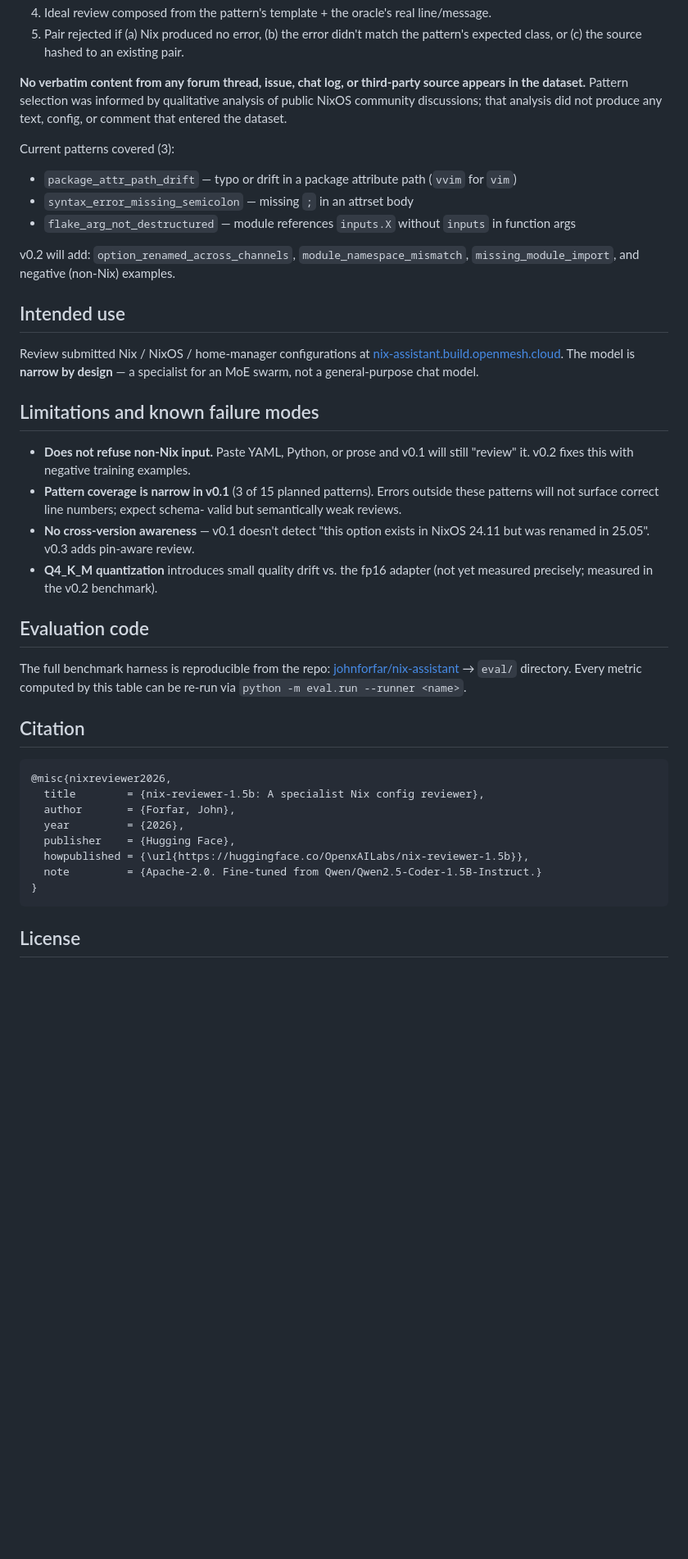
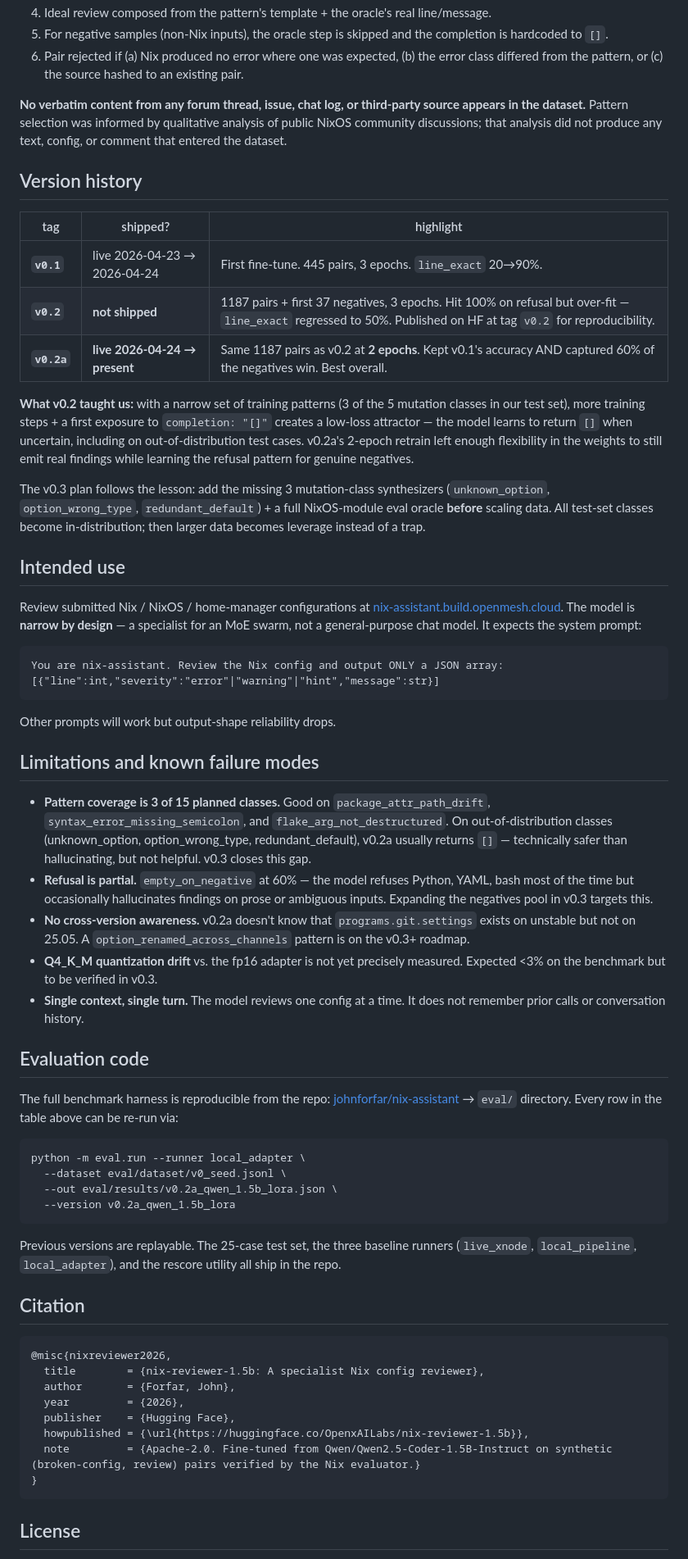
Before and after one commit to johnforfar/nix-assistant, a Markdown page: MODEL_CARD.md, the part around one of its changes. Shown at 82% size. Drawn GitHub-style; blank space fills up the shorter version.

````diff
--- a/MODEL_CARD.md
+++ b/MODEL_CARD.md
@@ -113,56 +127,70 @@ All 445 training pairs are **synthesized, not scraped**:
 4. Ideal review composed from the pattern's template + the oracle's real line/message.
-5. Pair rejected if (a) Nix produced no error, (b) the error didn't match the pattern's expected class, or (c) the source hashed to an existing pair.
+5. For negative samples (non-Nix inputs), the oracle step is skipped and the completion is hardcoded to `[]`.
+6. Pair rejected if (a) Nix produced no error where one was expected, (b) the error class differed from the pattern, or (c) the source hashed to an existing pair.
 
 **No verbatim content from any forum thread, issue, chat log, or third-party
 source appears in the dataset.** Pattern selection was informed by qualitative
 analysis of public NixOS community discussions; that analysis did not produce
 any text, config, or comment that entered the dataset.
 
-Current patterns covered (3):
+## Version history
 
-- `package_attr_path_drift` — typo or drift in a package attribute path (`vvim` for `vim`)
-- `syntax_error_missing_semicolon` — missing `;` in an attrset body
-- `flake_arg_not_destructured` — module references `inputs.X` without `inputs` in function args
+| tag | shipped? | highlight |
+|---|---|---|
+| **`v0.1`** | live 2026-04-23 → 2026-04-24 | First fine-tune. 445 pairs, 3 epochs. `line_exact` 20→90%. |
+| **`v0.2`** | **not shipped** | 1187 pairs + first 37 negatives, 3 epochs. Hit 100% on refusal but over-fit — `line_exact` regressed to 50%. Published on HF at tag `v0.2` for reproducibility. |
+| **`v0.2a`** | **live 2026-04-24 → present** | Same 1187 pairs as v0.2 at **2 epochs**. Kept v0.1's accuracy AND captured 60% of the negatives win. Best overall. |
 
-v0.2 will add: `option_renamed_across_channels`, `module_namespace_mismatch`,
-`missing_module_import`, and negative (non-Nix) examples.
+**What v0.2 taught us:** with a narrow set of training patterns (3 of the 5 mutation classes in our test set), more training steps + a first exposure to `completion: "[]"` creates a low-loss attractor — the model learns to return `[]` when uncertain, including on out-of-distribution test cases. v0.2a's 2-epoch retrain left enough flexibility in the weights to still emit real findings while learning the refusal pattern for genuine negatives.
+
+The v0.3 plan follows the lesson: add the missing 3 mutation-class synthesizers (`unknown_option`, `option_wrong_type`, `redundant_default`) + a full NixOS-module eval oracle **before** scaling data. All test-set classes become in-distribution; then larger data becomes leverage instead of a trap.
 
 ## Intended use
 
 Review submitted Nix / NixOS / home-manager configurations at
 [nix-assistant.build.openmesh.cloud](https://nix-assistant.build.openmesh.cloud).
 The model is **narrow by design** — a specialist for an MoE swarm, not a
-general-purpose chat model.
+general-purpose chat model. It expects the system prompt:
+
+```
+You are nix-assistant. Review the Nix config and output ONLY a JSON array: [{"line":int,"severity":"error"|"warning"|"hint","message":str}]
+```
+
+Other prompts will work but output-shape reliability drops.
 
 ## Limitations and known failure modes
 
-- **Does not refuse non-Nix input.** Paste YAML, Python, or prose and v0.1 will
-  still "review" it. v0.2 fixes this with negative training examples.
-- **Pattern coverage is narrow in v0.1** (3 of 15 planned patterns). Errors
-  outside these patterns will not surface correct line numbers; expect schema-
-  valid but semantically weak reviews.
-- **No cross-version awareness** — v0.1 doesn't detect "this option exists
-  in NixOS 24.11 but was renamed in 25.05". v0.3 adds pin-aware review.
-- **Q4_K_M quantization** introduces small quality drift vs. the fp16 adapter
-  (not yet measured precisely; measured in the v0.2 benchmark).
+- **Pattern coverage is 3 of 15 planned classes.** Good on `package_attr_path_drift`, `syntax_error_missing_semicolon`, and `flake_arg_not_destructured`. On out-of-distribution classes (unknown_option, option_wrong_type, redundant_default), v0.2a usually returns `[]` — technically safer than hallucinating, but not helpful. v0.3 closes this gap.
+- **Refusal is partial.** `empty_on_negative` at 60% — the model refuses Python, YAML, bash most of the time but occasionally hallucinates findings on prose or ambiguous inputs. Expanding the negatives pool in v0.3 targets this.
+- **No cross-version awareness.** v0.2a doesn't know that `programs.git.settings` exists on unstable but not on 25.05. A `option_renamed_across_channels` pattern is on the v0.3+ roadmap.
+- **Q4_K_M quantization drift** vs. the fp16 adapter is not yet precisely measured. Expected <3% on the benchmark but to be verified in v0.3.
+- **Single context, single turn.** The model reviews one config at a time. It does not remember prior calls or conversation history.
 
 ## Evaluation code
 
 The full benchmark harness is reproducible from the repo:
 [johnforfar/nix-assistant](https://github.com/johnforfar/nix-assistant) →
-`eval/` directory. Every metric computed by this table can be re-run via
-`python -m eval.run --runner <name>`.
+`eval/` directory. Every row in the table above can be re-run via:
+
+```bash
+python -m eval.run --runner local_adapter \
+  --dataset eval/dataset/v0_seed.jsonl \
+  --out eval/results/v0.2a_qwen_1.5b_lora.json \
+  --version v0.2a_qwen_1.5b_lora
+```
+
+Previous versions are replayable. The 25-case test set, the three baseline runners (`live_xnode`, `local_pipeline`, `local_adapter`), and the rescore utility all ship in the repo.
 
 ## Citation
 
-```
+```bibtex
 @misc{nixreviewer2026,
   title        = {nix-reviewer-1.5b: A specialist Nix config reviewer},
   author       = {Forfar, John},
   year         = {2026},
   publisher    = {Hugging Face},
   howpublished = {\url{https://huggingface.co/OpenxAILabs/nix-reviewer-1.5b}},
-  note         = {Apache-2.0. Fine-tuned from Qwen/Qwen2.5-Coder-1.5B-Instruct.}
+  note         = {Apache-2.0. Fine-tuned from Qwen/Qwen2.5-Coder-1.5B-Instruct on synthetic (broken-config, review) pairs verified by the Nix evaluator.}
 }
 ```
 
````
Also changed, not shown: other parts of MODEL_CARD.md (+51 -37 lines).
